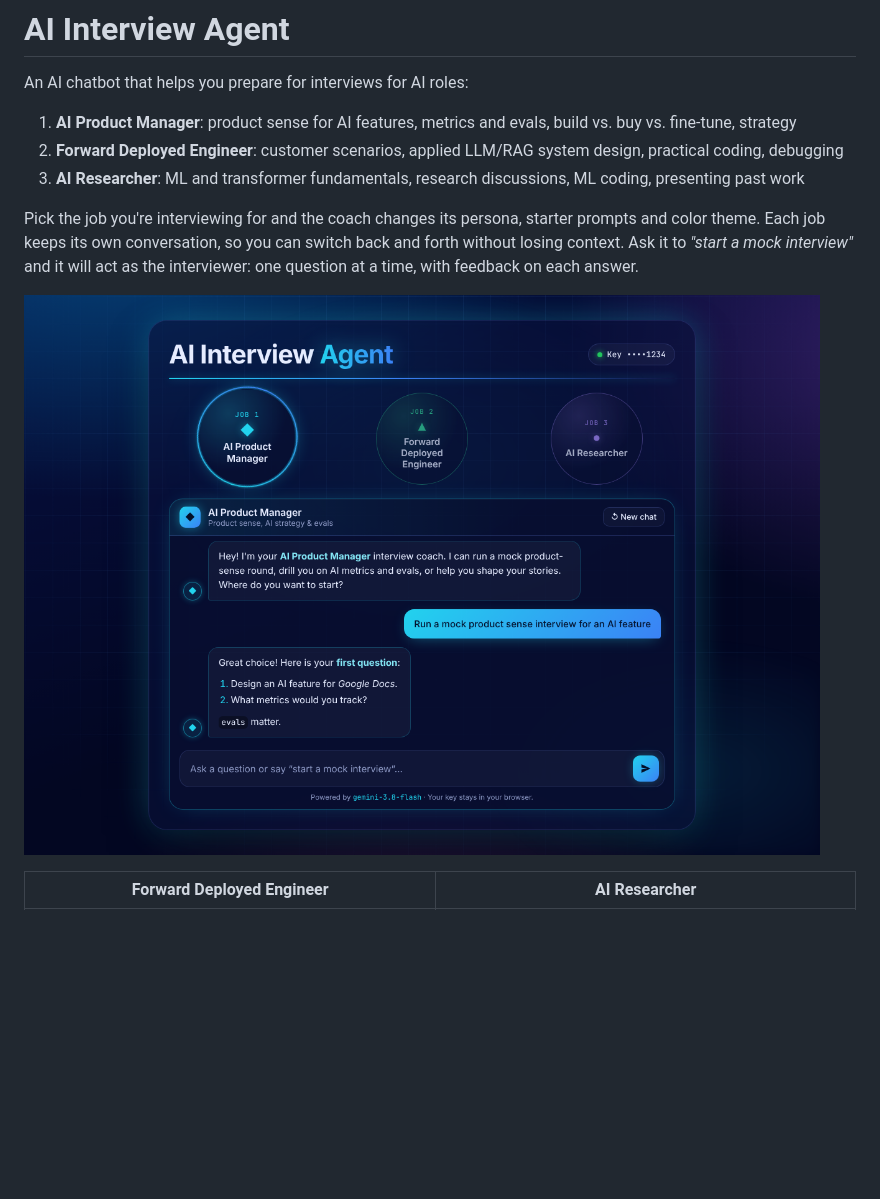
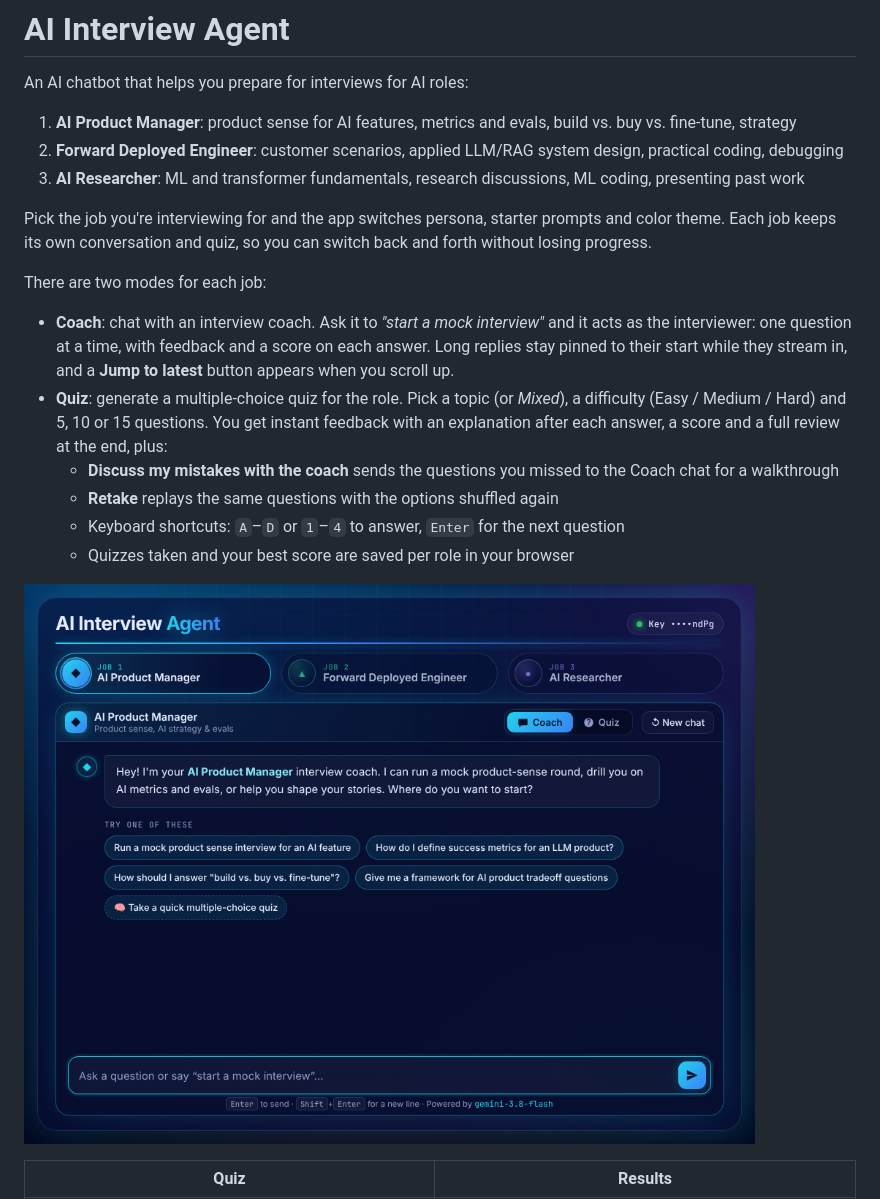
Before and after one commit to satvik314/interview-persona-bot, a Markdown page: README.md, the part around one of its changes. GitHub-like rendering; pictures changed too: docs/ai-pm.png; blank space fills up the shorter version.

```diff
--- a/README.md
+++ b/README.md
@@ -6,9 +6,18 @@ An AI chatbot that helps you prepare for interviews for AI roles:
 2. **Forward Deployed Engineer**: customer scenarios, applied LLM/RAG system design, practical coding, debugging
 3. **AI Researcher**: ML and transformer fundamentals, research discussions, ML coding, presenting past work
 
-Pick the job you're interviewing for and the coach changes its persona, starter prompts and color theme. Each job keeps its own conversation, so you can switch back and forth without losing context. Ask it to *"start a mock interview"* and it will act as the interviewer: one question at a time, with feedback on each answer.
+Pick the job you're interviewing for and the app switches persona, starter prompts and color theme. Each job keeps its own conversation and quiz, so you can switch back and forth without losing progress.
 
-![AI PM](docs/ai-pm.png)
+There are two modes for each job:
 
-| Forward Deployed Engineer | AI Researcher |
+- **Coach**: chat with an interview coach. Ask it to *"start a mock interview"* and it acts as the interviewer: one question at a time, with feedback and a score on each answer. Long replies stay pinned to their start while they stream in, and a **Jump to latest** button appears when you scroll up.
+- **Quiz**: generate a multiple-choice quiz for the role. Pick a topic (or *Mixed*), a difficulty (Easy / Medium / Hard) and 5, 10 or 15 questions. You get instant feedback with an explanation after each answer, a score and a full review at the end, plus:
+  - **Discuss my mistakes with the coach** sends the questions you missed to the Coach chat for a walkthrough
+  - **Retake** replays the same questions with the options shuffled again
+  - Keyboard shortcuts: `A`–`D` or `1`–`4` to answer, `Enter` for the next question
+  - Quizzes taken and your best score are saved per role in your browser
+
+![AI PM coach](docs/ai-pm.png)
+
+| Quiz | Results |
 | --- | --- |
```
Also changed, not shown: other parts of README.md (+10 -7 lines), docs/fde.png (deleted), docs/quiz-results.png (added), docs/quiz.png (added), docs/researcher.png, 6 other files.
